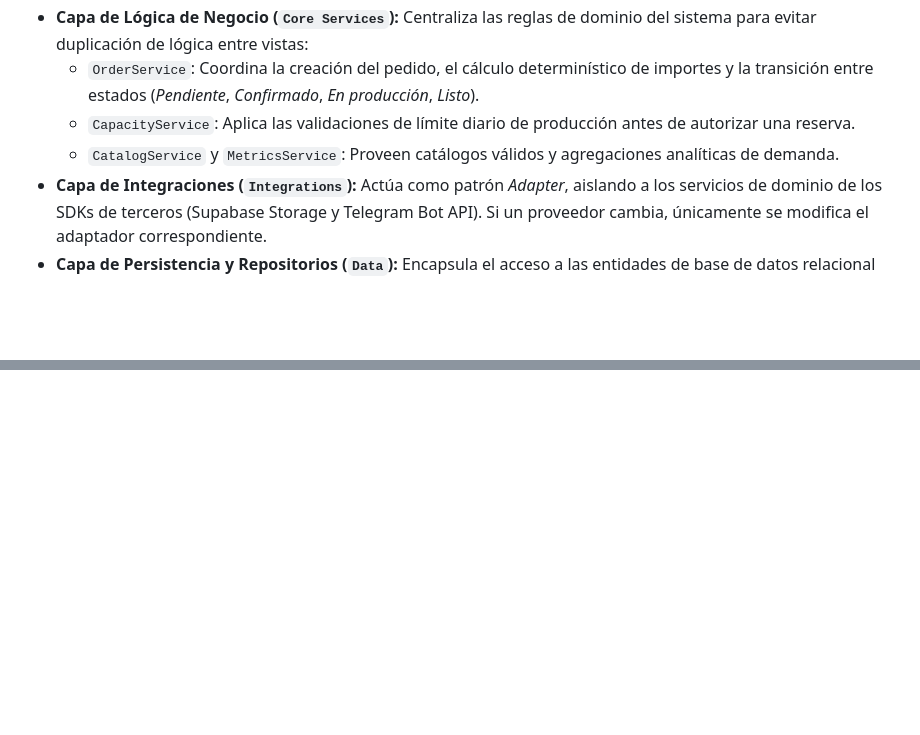
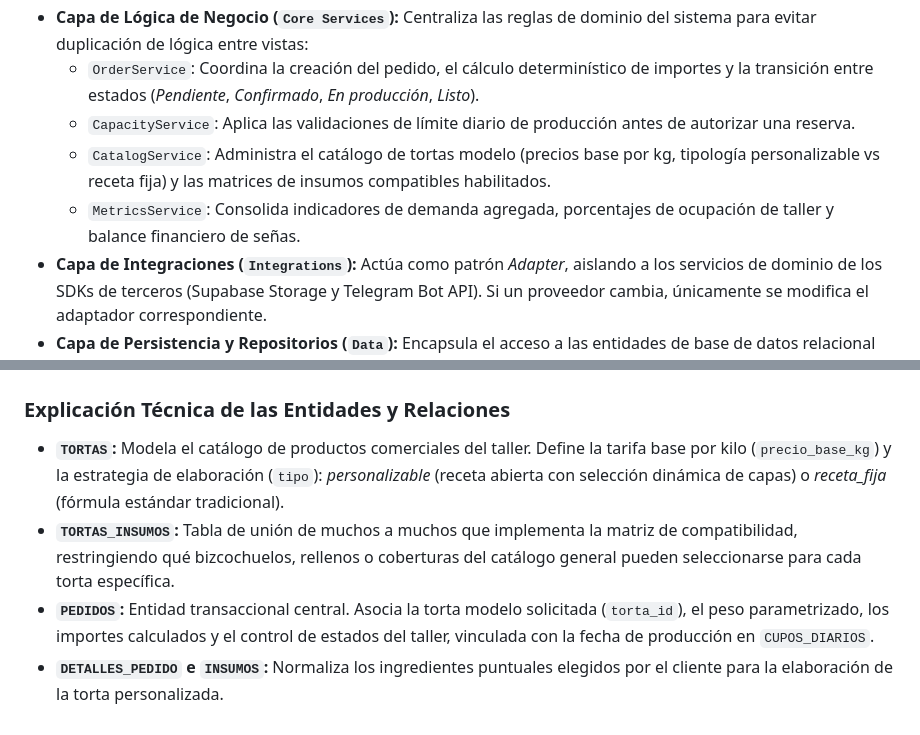
Before and after one commit to til-unca-2026/pasteleria-yonatanAhumada, a Markdown page: docs/05-metodologia.md, 2 parts joined by grey strips. Drawn GitHub-style; blank space fills up the shorter version.

Commit message:
docs: actualizar mockups v2 de catalogo y diagrama entidad-relacion con tortas modelo

````diff
--- a/docs/05-metodologia.md
+++ b/docs/05-metodologia.md
@@ -132,7 +132,8 @@ flowchart TB
 * **Capa de Lógica de Negocio (`Core Services`):** Centraliza las reglas de dominio del sistema para evitar duplicación de lógica entre vistas:
   * `OrderService`: Coordina la creación del pedido, el cálculo determinístico de importes y la transición entre estados (*Pendiente*, *Confirmado*, *En producción*, *Listo*).
   * `CapacityService`: Aplica las validaciones de límite diario de producción antes de autorizar una reserva.
-  * `CatalogService` y `MetricsService`: Proveen catálogos válidos y agregaciones analíticas de demanda.
+  * `CatalogService`: Administra el catálogo de tortas modelo (precios base por kg, tipología personalizable vs receta fija) y las matrices de insumos compatibles habilitados.
+  * `MetricsService`: Consolida indicadores de demanda agregada, porcentajes de ocupación de taller y balance financiero de señas.
 * **Capa de Integraciones (`Integrations`):** Actúa como patrón *Adapter*, aislando a los servicios de dominio de los SDKs de terceros (Supabase Storage y Telegram Bot API). Si un proveedor cambia, únicamente se modifica el adaptador correspondiente.
 * **Capa de Persistencia y Repositorios (`Data`):** Encapsula el acceso a las entidades de base de datos relacional mediante consultas tipadas, garantizando integridad referencial y facilitando la migración o mockeo en pruebas.
 
@@ -182,3 +202,10 @@ erDiagram
     PEDIDOS ||--|{ DETALLES_PEDIDO : "contiene"
     INSUMOS ||--o{ DETALLES_PEDIDO : "utilizado en"
 ```
+
+### Explicación Técnica de las Entidades y Relaciones
+
+* **`TORTAS`:** Modela el catálogo de productos comerciales del taller. Define la tarifa base por kilo (`precio_base_kg`) y la estrategia de elaboración (`tipo`): *personalizable* (receta abierta con selección dinámica de capas) o *receta_fija* (fórmula estándar tradicional).
+* **`TORTAS_INSUMOS`:** Tabla de unión de muchos a muchos que implementa la matriz de compatibilidad, restringiendo qué bizcochuelos, rellenos o coberturas del catálogo general pueden seleccionarse para cada torta específica.
+* **`PEDIDOS`:** Entidad transaccional central. Asocia la torta modelo solicitada (`torta_id`), el peso parametrizado, los importes calculados y el control de estados del taller, vinculada con la fecha de producción en `CUPOS_DIARIOS`.
+* **`DETALLES_PEDIDO` e `INSUMOS`:** Normaliza los ingredientes puntuales elegidos por el cliente para la elaboración de la torta personalizada.
````
Also changed, not shown: other parts of docs/05-metodologia.md (+20 -1 lines), docs/04-mockups.md (+12 -7 lines), docs/assets/mockups/admin_catalogo_id.png (added), docs/assets/mockups/admin_catalogo_v2.png (added), docs/assets/mockups/home_v2.png (added).
